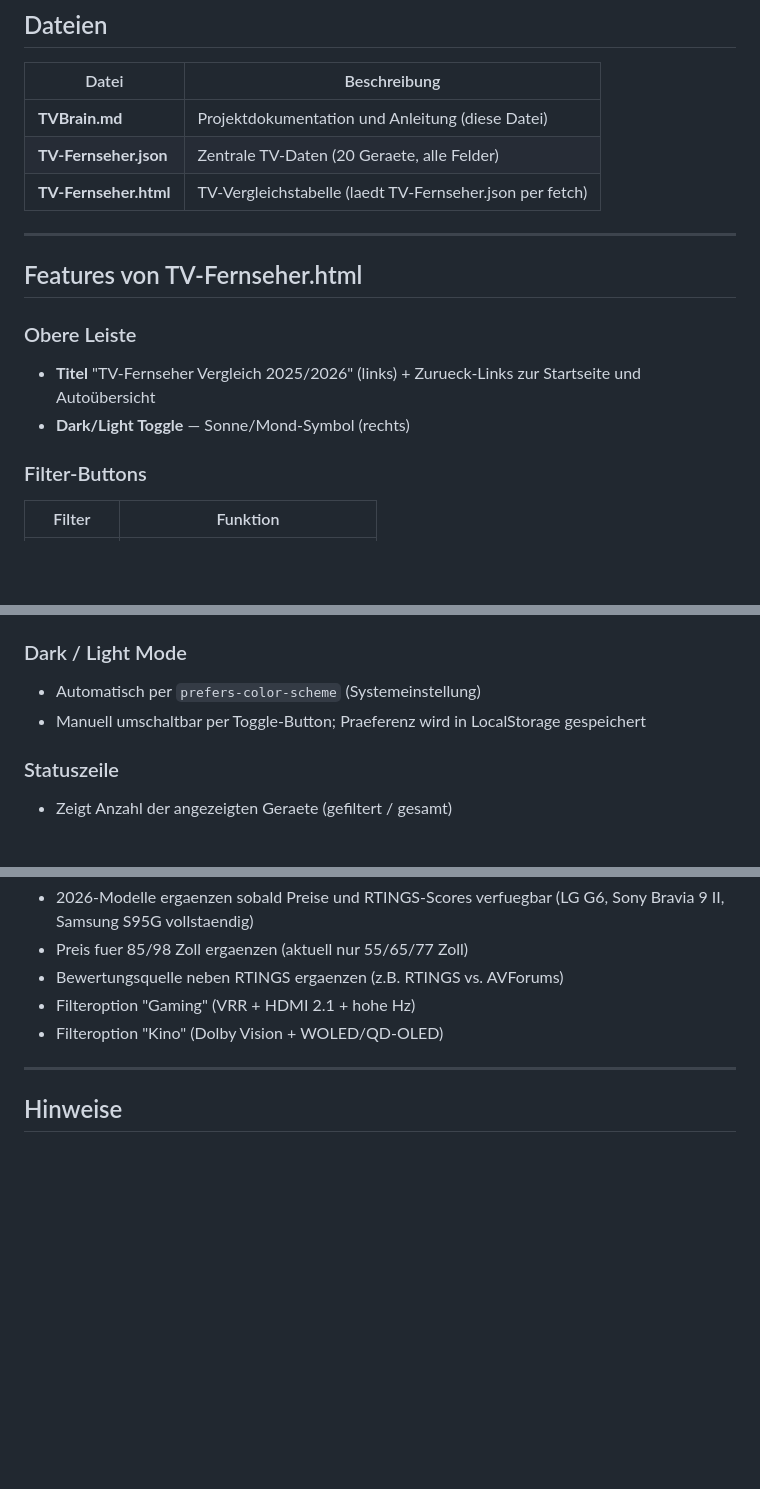
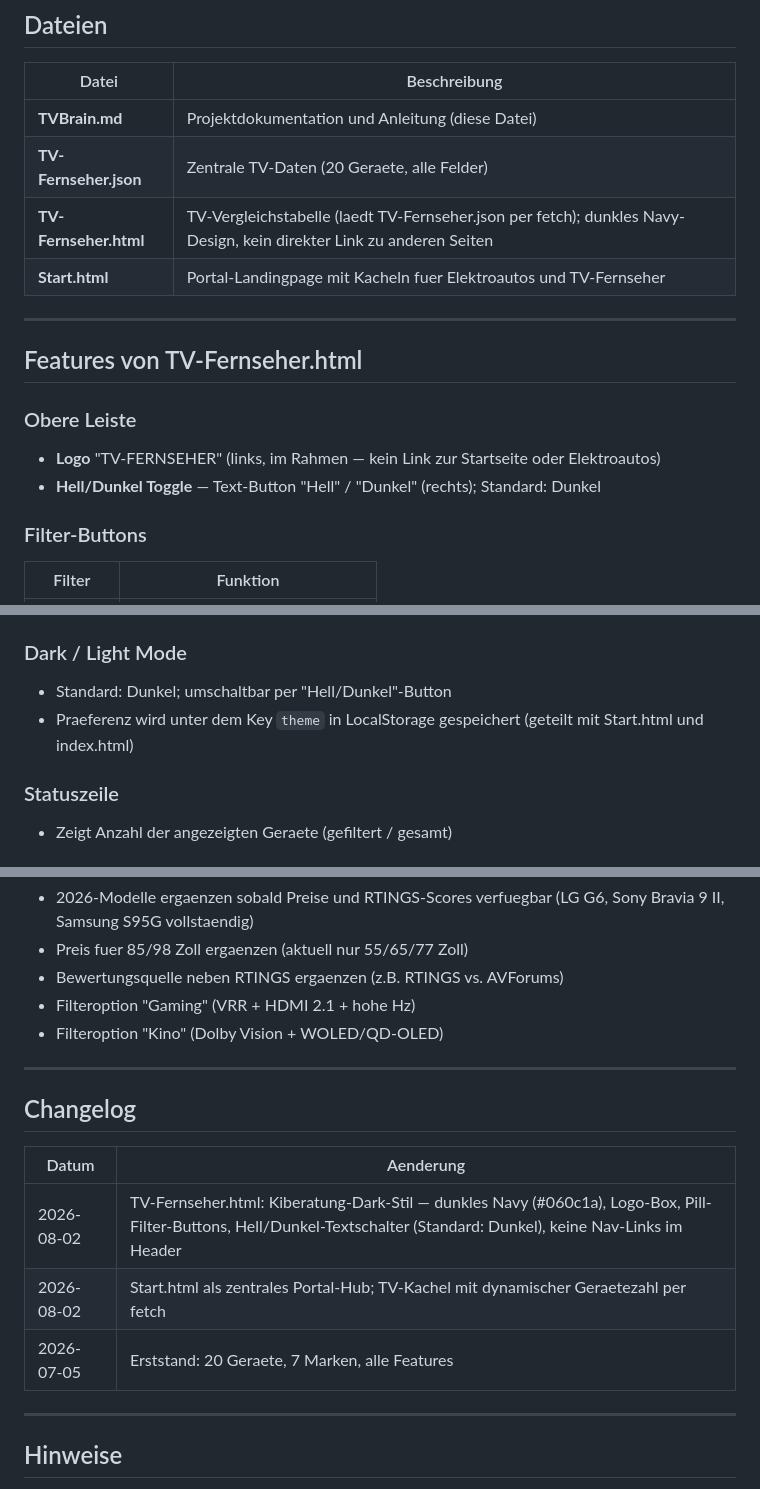
Before and after one commit to tschelle/eAuto, a Markdown page: TVBrain.md, 3 parts joined by grey strips. GitHub-like rendering; blank space fills up the shorter version.

```diff
--- a/TVBrain.md
+++ b/TVBrain.md
@@ -40,15 +40,16 @@ Vergleich der besten Fernseher der Jahrgaenge 2025 und 2026 anhand einheitlicher
 |---|---|
 | **TVBrain.md** | Projektdokumentation und Anleitung (diese Datei) |
 | **TV-Fernseher.json** | Zentrale TV-Daten (20 Geraete, alle Felder) |
-| **TV-Fernseher.html** | TV-Vergleichstabelle (laedt TV-Fernseher.json per fetch) |
+| **TV-Fernseher.html** | TV-Vergleichstabelle (laedt TV-Fernseher.json per fetch); dunkles Navy-Design, kein direkter Link zu anderen Seiten |
+| **Start.html** | Portal-Landingpage mit Kacheln fuer Elektroautos und TV-Fernseher |
 
 ---
 
 ## Features von TV-Fernseher.html
 
 ### Obere Leiste
-- **Titel** "TV-Fernseher Vergleich 2025/2026" (links) + Zurueck-Links zur Startseite und Autoübersicht
-- **Dark/Light Toggle** — Sonne/Mond-Symbol (rechts)
+- **Logo** "TV-FERNSEHER" (links, im Rahmen — kein Link zur Startseite oder Elektroautos)
+- **Hell/Dunkel Toggle** — Text-Button "Hell" / "Dunkel" (rechts); Standard: Dunkel
 
 ### Filter-Buttons
 | Filter | Funktion |
@@ -77,8 +78,8 @@ Echtzeit-Suche ueber: Marke, Modell, Betriebssystem, Technologie
 - Dateiname: `TV-Fernseher-Export.csv`
 
 ### Dark / Light Mode
-- Automatisch per `prefers-color-scheme` (Systemeinstellung)
-- Manuell umschaltbar per Toggle-Button; Praeferenz wird in LocalStorage gespeichert
+- Standard: Dunkel; umschaltbar per "Hell/Dunkel"-Button
+- Praeferenz wird unter dem Key `theme` in LocalStorage gespeichert (geteilt mit Start.html und index.html)
 
 ### Statuszeile
 - Zeigt Anzahl der angezeigten Geraete (gefiltert / gesamt)
@@ -177,6 +178,16 @@ Wichtig fuer Claude Code:
 
 ---
 
+## Changelog
+
+| Datum | Aenderung |
+|---|---|
+| 2026-08-02 | TV-Fernseher.html: Kiberatung-Dark-Stil — dunkles Navy (#060c1a), Logo-Box, Pill-Filter-Buttons, Hell/Dunkel-Textschalter (Standard: Dunkel), keine Nav-Links im Header |
+| 2026-08-02 | Start.html als zentrales Portal-Hub; TV-Kachel mit dynamischer Geraetezahl per fetch |
+| 2026-07-05 | Erststand: 20 Geraete, 7 Marken, alle Features |
+
+---
+
 ## Hinweise
 - Preise sind UVP zum Erscheinungsdatum — Strassenpreise weichen regelmaessig ab
 - RTINGS-Scores koennen sich durch Software-Updates am TV aendern
```
Also changed, not shown: eAutoBrain.md (+10 -4 lines).
